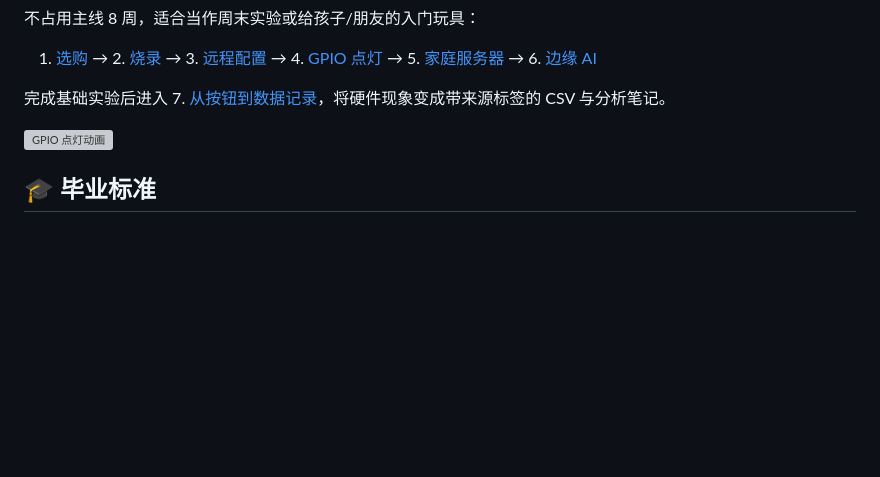
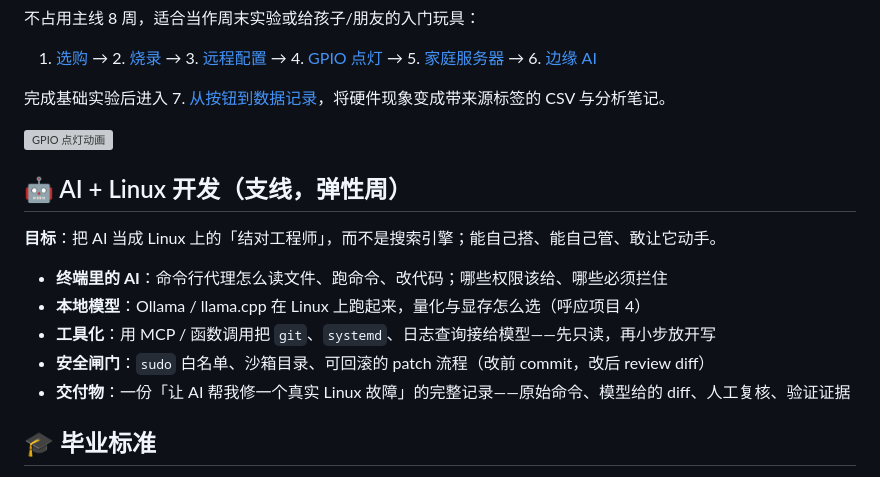
Before and after one commit to zhuguang-ZFG/linux, a Markdown page: ROADMAP.md, the part around the change. GitHub-like rendering; blank space fills up the shorter version; grey boxes are pictures that could not be loaded.

Commit message:
docs(roadmap): AI + Linux 开发支线（弹性周）
把 AI 当结对工程师：终端代理权限、本地模型、MCP 工具化、
安全闸门与真实故障修复交付物。

```diff
--- a/ROADMAP.md
+++ b/ROADMAP.md
@@ -125,6 +125,16 @@ mindmap
 
 ![GPIO 点灯动画](assets/animations/gpio-blink.svg)
 
+## 🤖 AI + Linux 开发（支线，弹性周）
+
+**目标**：把 AI 当成 Linux 上的「结对工程师」，而不是搜索引擎；能自己搭、能自己管、敢让它动手。
+
+- **终端里的 AI**：命令行代理怎么读文件、跑命令、改代码；哪些权限该给、哪些必须拦住
+- **本地模型**：Ollama / llama.cpp 在 Linux 上跑起来，量化与显存怎么选（呼应项目 4）
+- **工具化**：用 MCP / 函数调用把 `git`、`systemd`、日志查询接给模型——先只读，再小步放开写
+- **安全闸门**：`sudo` 白名单、沙箱目录、可回滚的 patch 流程（改前 commit，改后 review diff）
+- **交付物**：一份「让 AI 帮我修一个真实 Linux 故障」的完整记录——原始命令、模型给的 diff、人工复核、验证证据
+
 ## 🎓 毕业标准
 
 - [ ] 能独立安装、配置、远程维护一台 Linux 服务器
```
